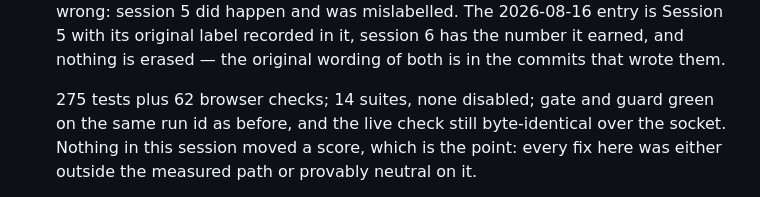
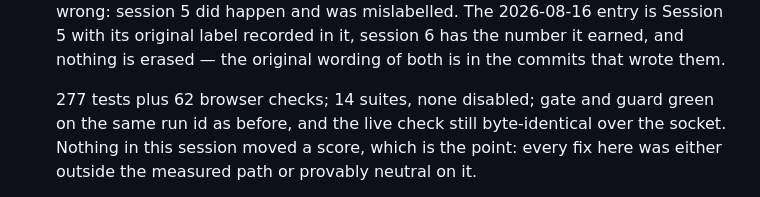
Before and after one commit to ChelseaKR/cairn, a Markdown page: WORKLOG.md, the part around the change. Rendered like a GitHub page.

Commit message:
docs: 277 tests
Co-Authored-By: Claude Opus 5 <noreply@anthropic.com>
Claude-Session: https://claude.ai/code/session_01PR8WtSFsAW68eGYW13eb8j

```diff
--- a/WORKLOG.md
+++ b/WORKLOG.md
@@ -305,7 +305,7 @@ One line per implementation session: date, what was built, from what input.
   recorded in it, session 6 has the number it earned, and nothing is erased —
   the original wording of both is in the commits that wrote them.
 
-  275 tests plus 62 browser checks; 14 suites, none disabled; gate and guard
+  277 tests plus 62 browser checks; 14 suites, none disabled; gate and guard
   green on the same run id as before, and the live check still byte-identical
   over the socket. Nothing in this session moved a score, which is the point:
   every fix here was either outside the measured path or provably neutral on
```
Also changed, not shown: README.md (+1 -1 lines).
